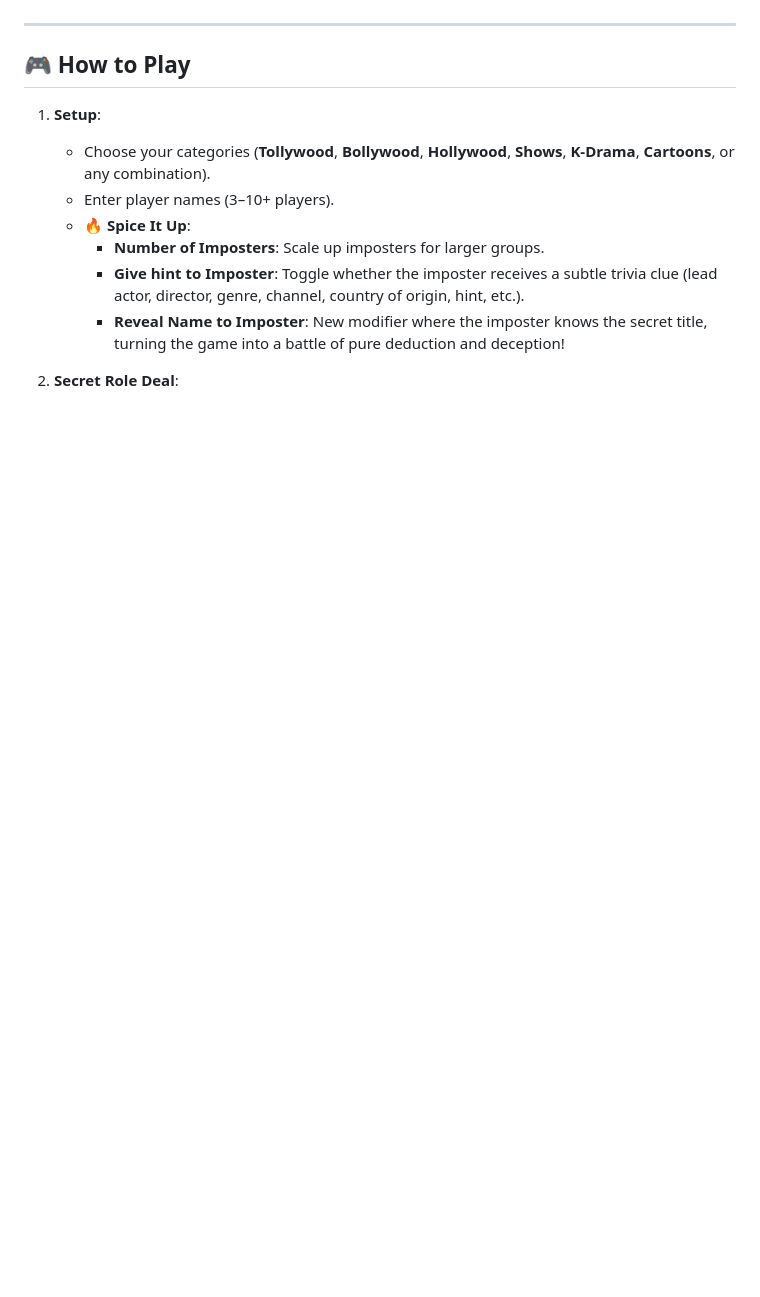
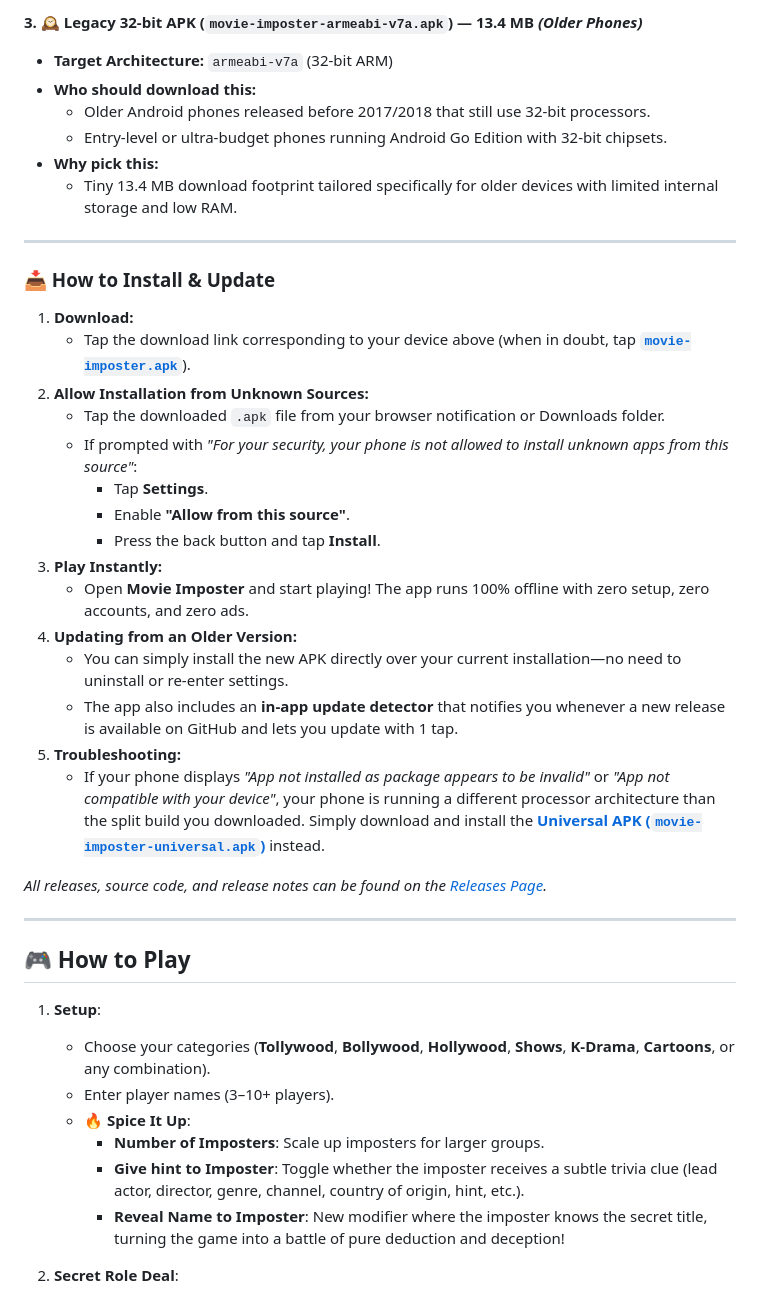
Before and after one commit to P-Sushanth/Movie_Imposter, a Markdown page: README.md, the part around one of its changes. GitHub-like rendering; blank space fills up the shorter version.

```diff
--- a/README.md
+++ b/README.md
@@ -18,3 +47,32 @@ An offline, pass-and-play party game inspired by Indian and international cinema
+#### 3. 🕰️ Legacy 32-bit APK (`movie-imposter-armeabi-v7a.apk`) — **13.4 MB** *(Older Phones)*
+- **Target Architecture:** `armeabi-v7a` (32-bit ARM)
+- **Who should download this:**
+  - Older Android phones released before 2017/2018 that still use 32-bit processors.
+  - Entry-level or ultra-budget phones running Android Go Edition with 32-bit chipsets.
+- **Why pick this:**
+  - Tiny 13.4 MB download footprint tailored specifically for older devices with limited internal storage and low RAM.
+
+---
+
+### 📥 How to Install & Update
+
+1. **Download:**
+   - Tap the download link corresponding to your device above (when in doubt, tap [**`movie-imposter.apk`**](https://github.com/P-Sushanth/Movie_Imposter/releases/latest/download/movie-imposter.apk)).
+2. **Allow Installation from Unknown Sources:**
+   - Tap the downloaded `.apk` file from your browser notification or Downloads folder.
+   - If prompted with *"For your security, your phone is not allowed to install unknown apps from this source"*:
+     - Tap **Settings**.
+     - Enable **"Allow from this source"**.
+     - Press the back button and tap **Install**.
+3. **Play Instantly:**
+   - Open **Movie Imposter** and start playing! The app runs 100% offline with zero setup, zero accounts, and zero ads.
+4. **Updating from an Older Version:**
+   - You can simply install the new APK directly over your current installation—no need to uninstall or re-enter settings.
+   - The app also includes an **in-app update detector** that notifies you whenever a new release is available on GitHub and lets you update with 1 tap.
+5. **Troubleshooting:**
+   - If your phone displays *"App not installed as package appears to be invalid"* or *"App not compatible with your device"*, your phone is running a different processor architecture than the split build you downloaded. Simply download and install the **[Universal APK (`movie-imposter-universal.apk`)](https://github.com/P-Sushanth/Movie_Imposter/releases/latest/download/movie-imposter-universal.apk)** instead.
+
+*All releases, source code, and release notes can be found on the [Releases Page](https://github.com/P-Sushanth/Movie_Imposter/releases).*
 
 ---
 
```
Also changed, not shown: other parts of README.md (+35 -6 lines).
